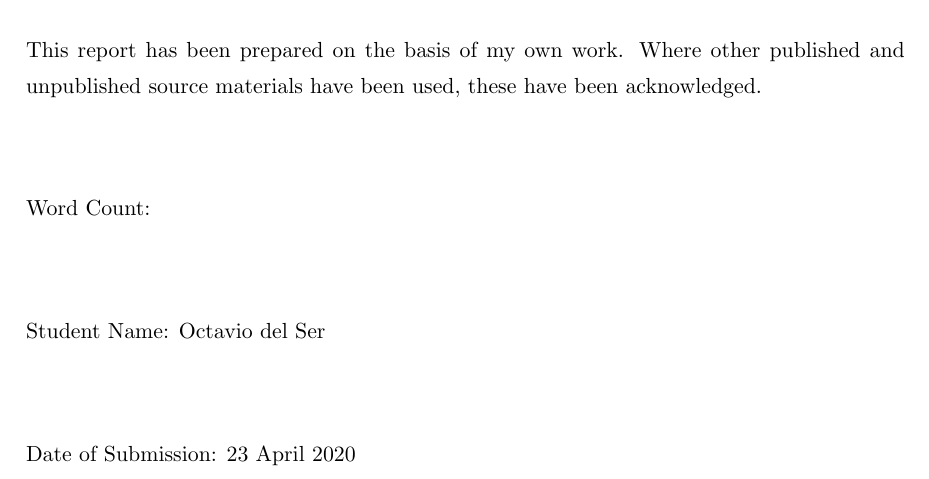
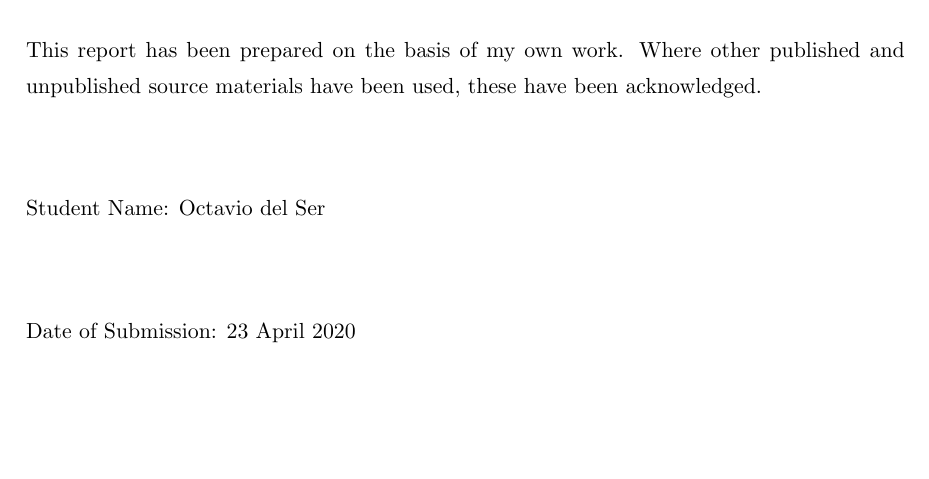
Before and after one commit to Occy88/MscDissertation, a LaTeX thesis (main.tex): part of page 2 of 56, cut so that both start at the same text, the shorter picture padded with empty space. Compiled offline with pdfLaTeX.

Commit message:
removed word count

```diff
--- a/main.tex
+++ b/main.tex
@@ -58,10 +58,6 @@ This report has been prepared on the basis of my own work. Where other published
 
 \vskip3em
 
-Word Count:
-
-\vskip3em
-
 Student Name: \studentname
 
 \vskip3em
```
Also changed, not shown: out/main.pdf, 2 other files.
